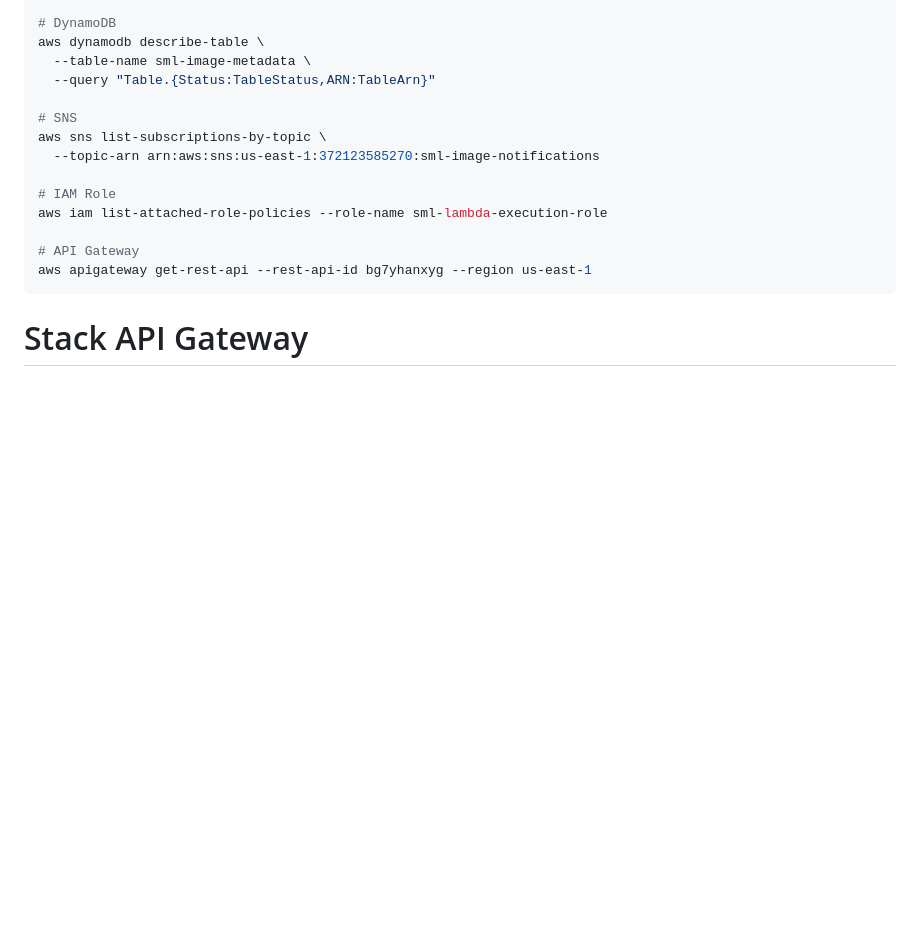
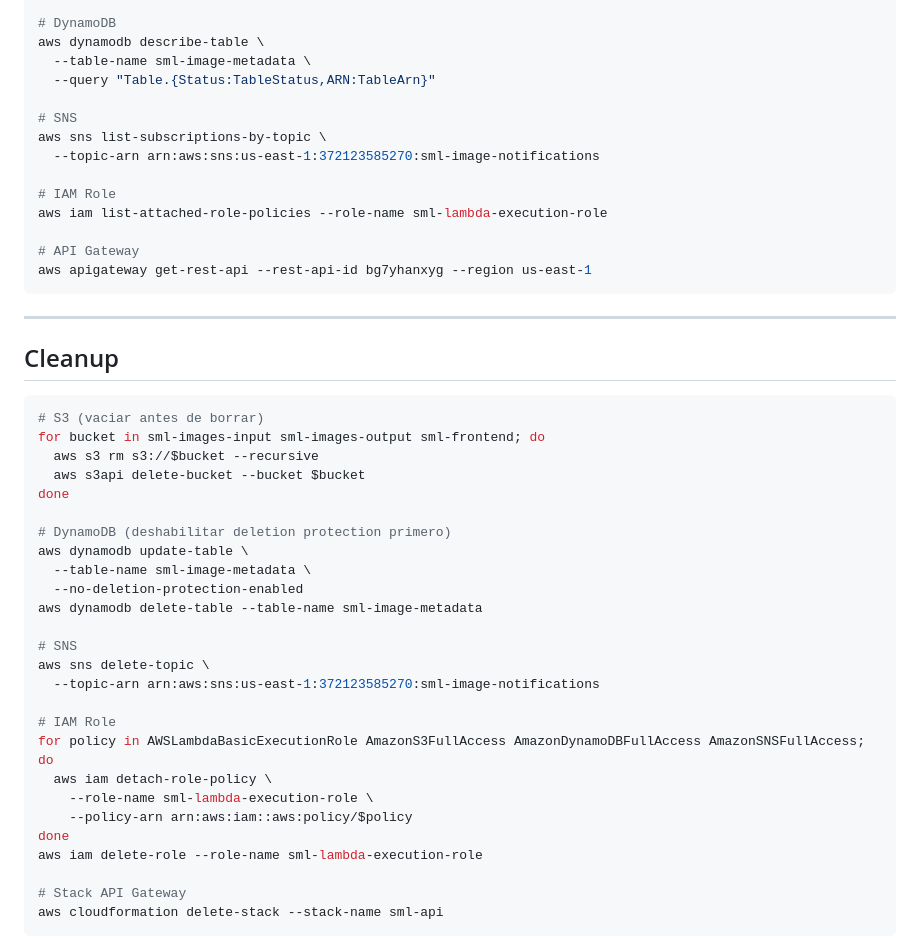
Before and after one commit to omramirezg/sml-image-platform, a Markdown page: README.md, the part around the change. GitHub-like rendering; blank space fills up the shorter version.

````diff
--- a/README.md
+++ b/README.md
@@ -265,6 +265,36 @@ aws iam list-attached-role-policies --role-name sml-lambda-execution-role
 aws apigateway get-rest-api --rest-api-id bg7yhanxyg --region us-east-1
 ```
 
+
+---
+
+## Cleanup
+
+```bash
+# S3 (vaciar antes de borrar)
+for bucket in sml-images-input sml-images-output sml-frontend; do
+  aws s3 rm s3://$bucket --recursive
+  aws s3api delete-bucket --bucket $bucket
+done
+
+# DynamoDB (deshabilitar deletion protection primero)
+aws dynamodb update-table \
+  --table-name sml-image-metadata \
+  --no-deletion-protection-enabled
+aws dynamodb delete-table --table-name sml-image-metadata
+
+# SNS
+aws sns delete-topic \
+  --topic-arn arn:aws:sns:us-east-1:372123585270:sml-image-notifications
+
+# IAM Role
+for policy in AWSLambdaBasicExecutionRole AmazonS3FullAccess AmazonDynamoDBFullAccess AmazonSNSFullAccess; do
+  aws iam detach-role-policy \
+    --role-name sml-lambda-execution-role \
+    --policy-arn arn:aws:iam::aws:policy/$policy
+done
+aws iam delete-role --role-name sml-lambda-execution-role
+
 # Stack API Gateway
 aws cloudformation delete-stack --stack-name sml-api
 ```
````
